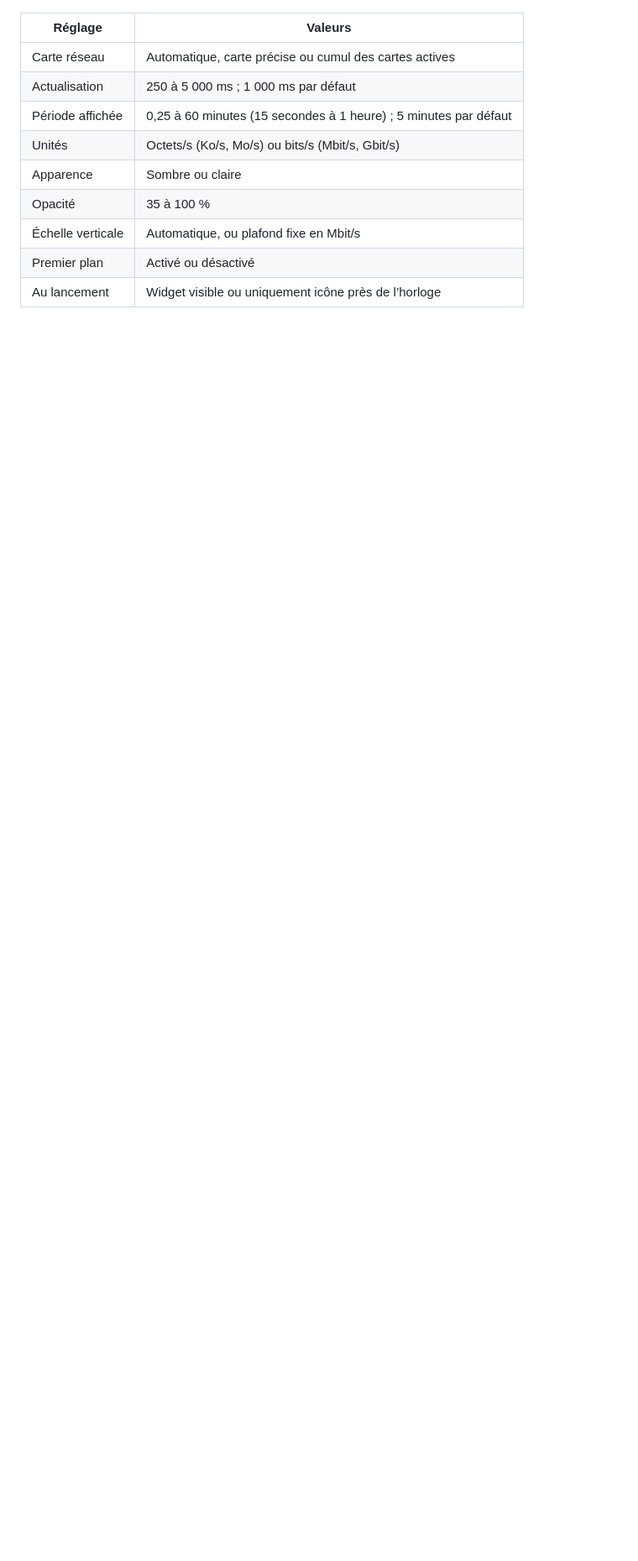
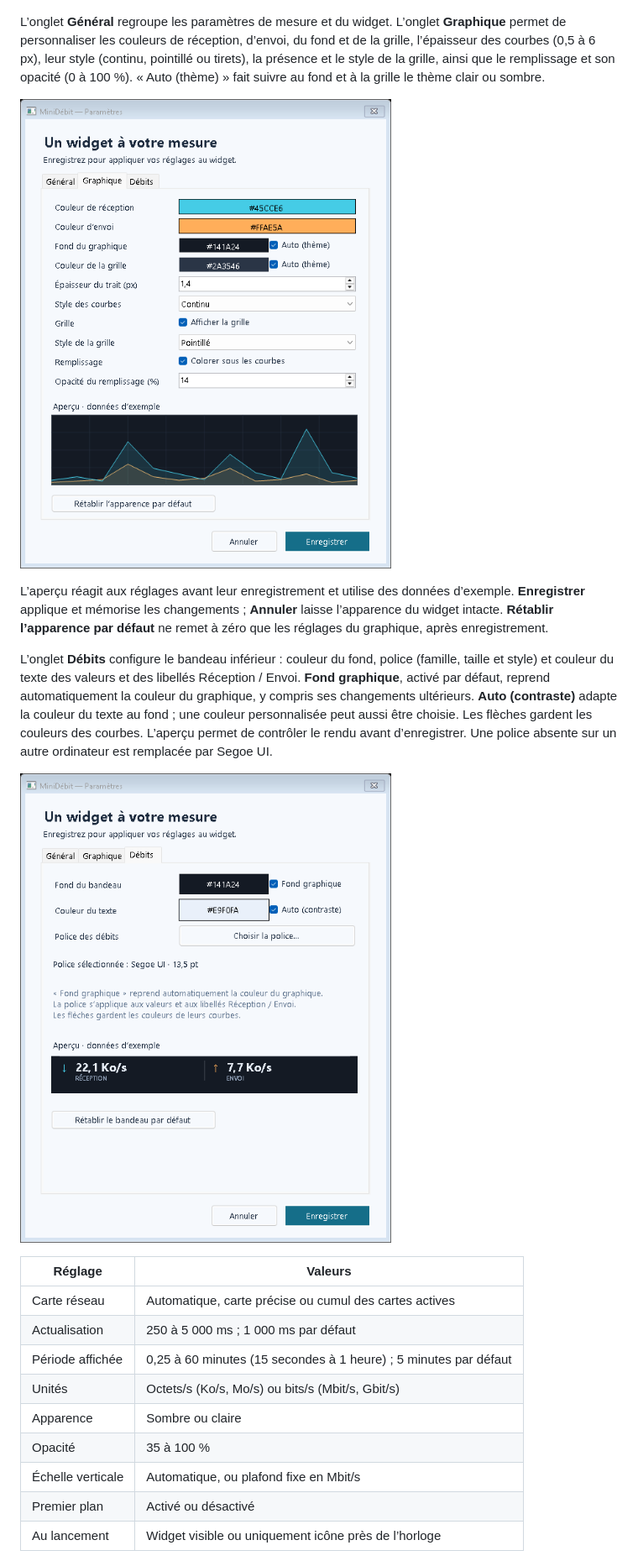
Before and after one commit to Teddy57600/Mesure-de-bande-passante, a Markdown page: README.md, the part around one of its changes. Shown at 84% size. Rendered like a GitHub page; pictures changed too: docs/settings-graph.png (added), docs/settings-rates.png (added); blank space fills up the shorter version.

```diff
--- a/README.md
+++ b/README.md
@@ -32,6 +32,16 @@ La position, les dimensions et les paramètres sont mémorisés dans `%LOCALAPPD
 ## Réglages
 
 ![Paramètres](docs/settings.png)
+
+L’onglet **Général** regroupe les paramètres de mesure et du widget. L’onglet **Graphique** permet de personnaliser les couleurs de réception, d’envoi, du fond et de la grille, l’épaisseur des courbes (0,5 à 6 px), leur style (continu, pointillé ou tirets), la présence et le style de la grille, ainsi que le remplissage et son opacité (0 à 100 %). « Auto (thème) » fait suivre au fond et à la grille le thème clair ou sombre.
+
+![Apparence du graphique](docs/settings-graph.png)
+
+L’aperçu réagit aux réglages avant leur enregistrement et utilise des données d’exemple. **Enregistrer** applique et mémorise les changements ; **Annuler** laisse l’apparence du widget intacte. **Rétablir l’apparence par défaut** ne remet à zéro que les réglages du graphique, après enregistrement.
+
+L’onglet **Débits** configure le bandeau inférieur : couleur du fond, police (famille, taille et style) et couleur du texte des valeurs et des libellés Réception / Envoi. **Fond graphique**, activé par défaut, reprend automatiquement la couleur du graphique, y compris ses changements ultérieurs. **Auto (contraste)** adapte la couleur du texte au fond ; une couleur personnalisée peut aussi être choisie. Les flèches gardent les couleurs des courbes. L’aperçu permet de contrôler le rendu avant d’enregistrer. Une police absente sur un autre ordinateur est remplacée par Segoe UI.
+
+![Apparence du bandeau des débits](docs/settings-rates.png)
 
 | Réglage | Valeurs |
 |---|---|
```
Also changed, not shown: other parts of README.md (+2 -0 lines), docs/settings.png, docs/widget-hover.png, docs/widget.png, 8 other files.
